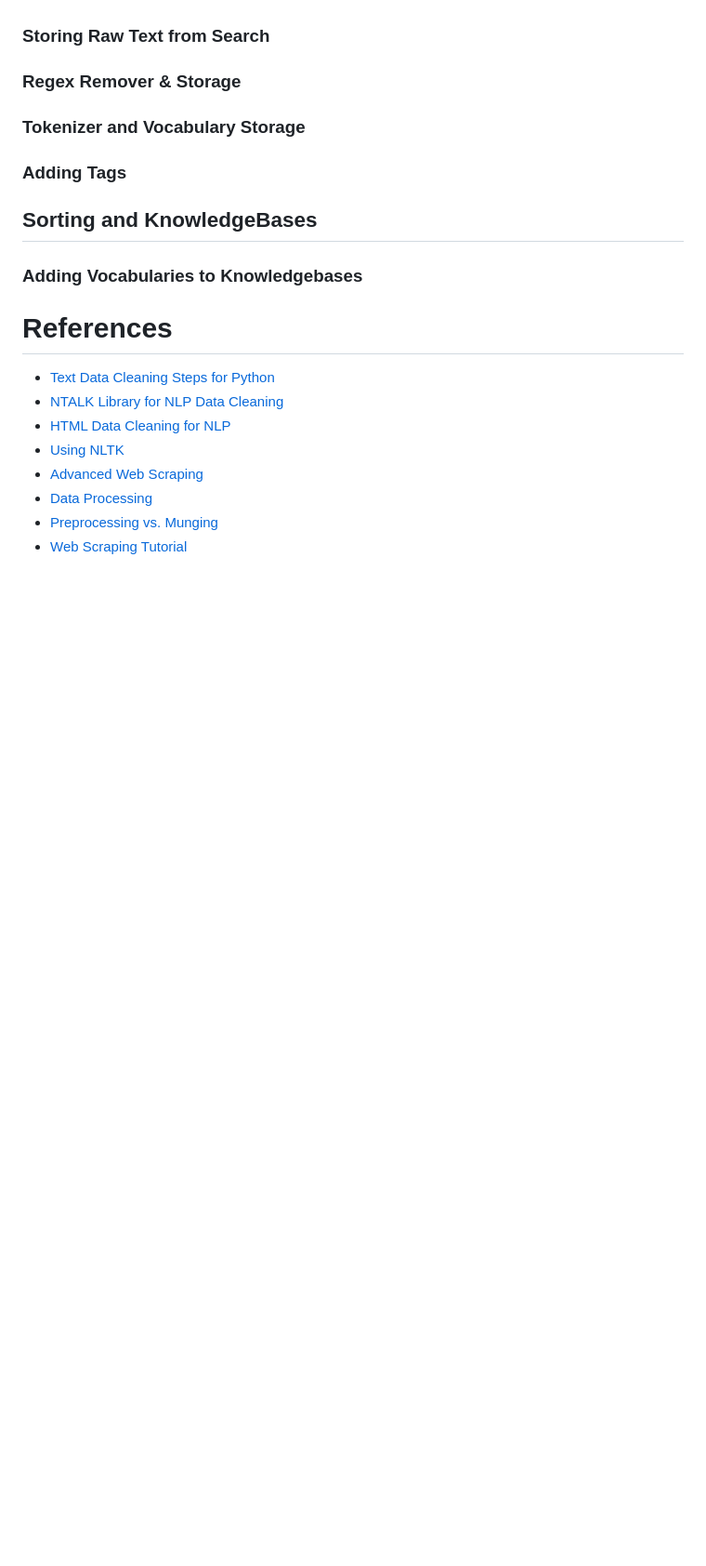
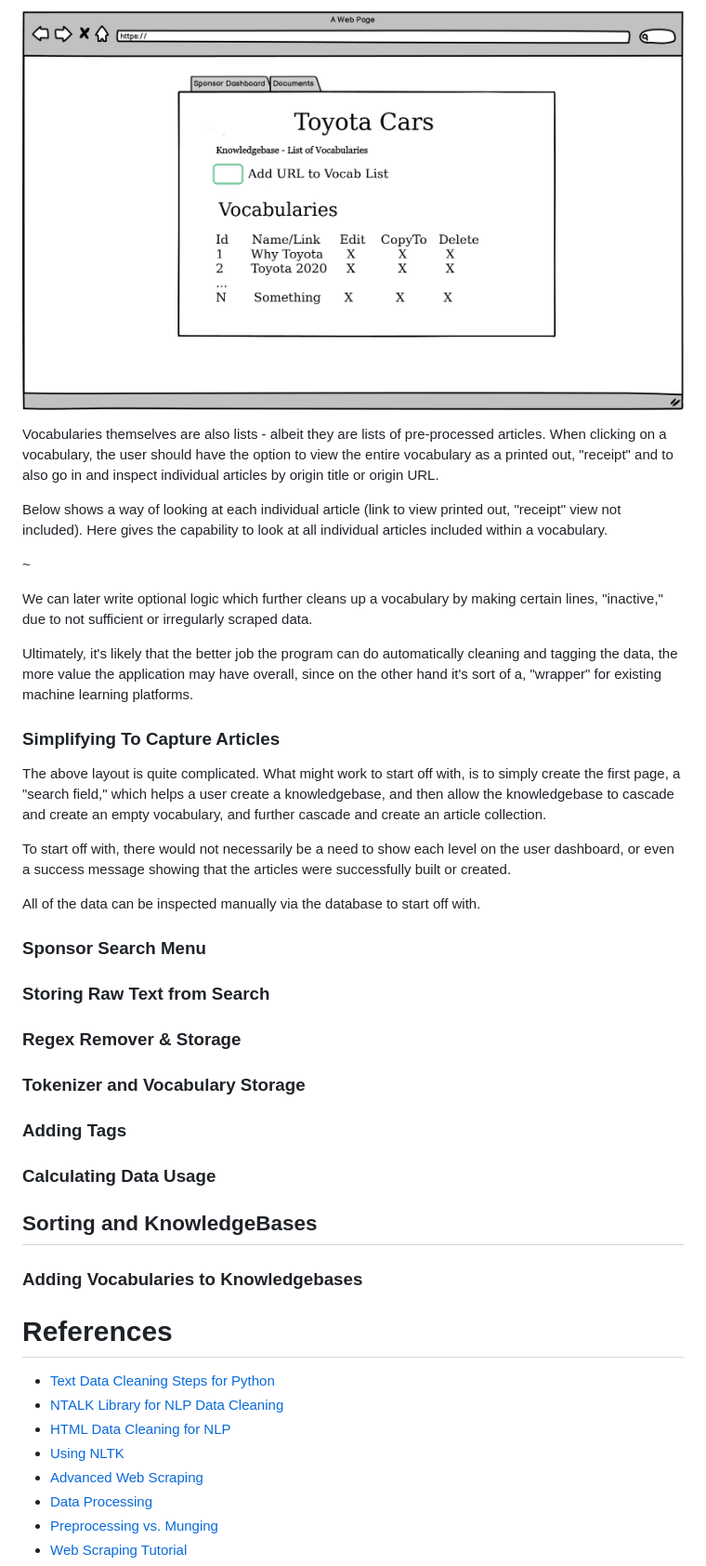
Before and after one commit to pwdel/webscrape, a Markdown page: README.md, the part around one of its changes. Shown at 93% size. Rendered like a GitHub page; pictures changed too: readme_img/knowledgebaselist.png (added); blank space fills up the shorter version.

Commit message:
Updating to include plan for datascrape to article.

```diff
--- a/README.md
+++ b/README.md
@@ -815,3 +846,26 @@ def make_shell_context():
+![](/readme_img/knowledgebaselist.png)
+
+Vocabularies themselves are also lists - albeit they are lists of pre-processed articles.  When clicking on a vocabulary, the user should have the option to view the entire vocabulary as a printed out, "receipt" and to also go in and inspect individual articles by origin title or origin URL.
+
+Below shows a way of looking at each individual article (link to view printed out, "receipt" view not included).  Here gives the capability to look at all individual articles included within a vocabulary.
+
+~[](/readme_img/vocablist.png)
+
+We can later write optional logic which further cleans up a vocabulary by making certain lines, "inactive," due to not sufficient or irregularly scraped data.
+
+Ultimately, it's likely that the better job the program can do automatically cleaning and tagging the data, the more value the application may have overall, since on the other hand it's sort of a, "wrapper" for existing machine learning platforms.
+
+### Simplifying To Capture Articles
+
+The above layout is quite complicated. What might work to start off with, is to simply create the first page, a "search field," which helps a user create a knowledgebase, and then allow the knowledgebase to cascade and create an empty vocabulary, and further cascade and create an article collection.
+
+To start off with, there would not necessarily be a need to show each level on the user dashboard, or even a success message showing that the articles were successfully built or created.
+
+All of the data can be inspected manually via the database to start off with.
+
+### Sponsor Search Menu
+
+
 
 ### Storing Raw Text from Search
 
@@ -821,6 +875,7 @@ def make_shell_context():
 
 ### Adding Tags
 
+### Calculating Data Usage
 
 ## Sorting and KnowledgeBases
 
```
Also changed, not shown: other parts of README.md (+33 -2 lines), readme_img/knowledgebasedashboard.png (added), readme_img/sponsordashboard.png (added), readme_img/vocablist.png (added).
